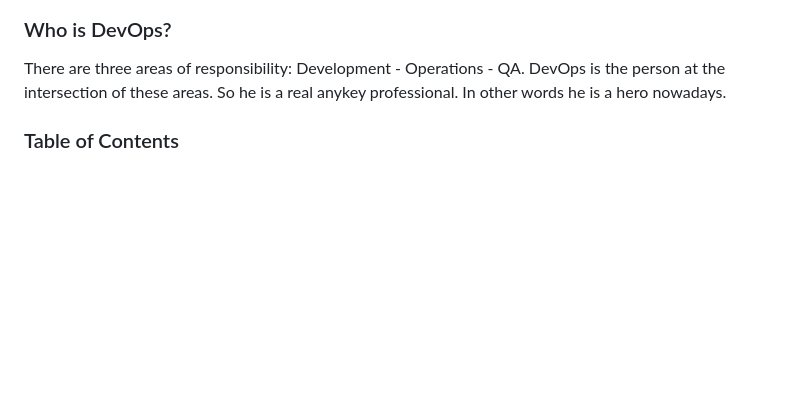
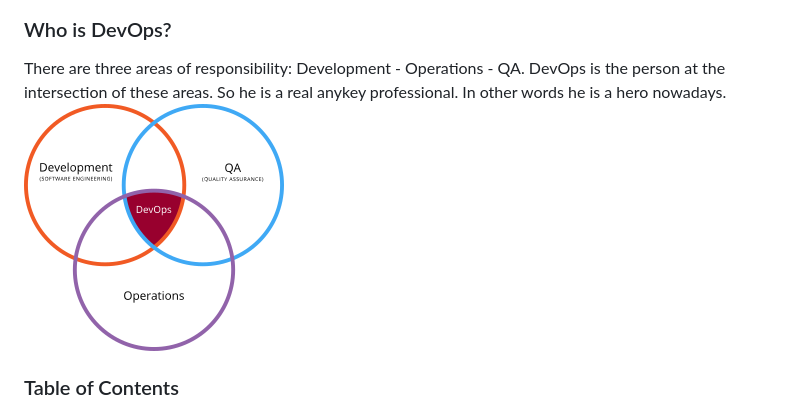
Before and after one commit to mersh-ua/DevOps_online_Kiev_2021Q4, a Markdown page: readme.md, the part around the change printed below. Rendered like a GitHub page; pictures changed too: devops.png (added); blank space fills up the shorter version.

Commit message:
new readme.md template

```diff
--- a/readme.md
+++ b/readme.md
@@ -5,5 +5,6 @@
 There are three areas of responsibility: Development - Operations - QA.
 DevOps is the person at the intersection of these areas.
 So he is a real anykey professional. In other words he is a hero nowadays.
+<img src=devops.png>
 <h3>Table of Contents</h3>
 <ul>
```
Also changed, not shown: other parts of readme.md (+3 -3 lines).
